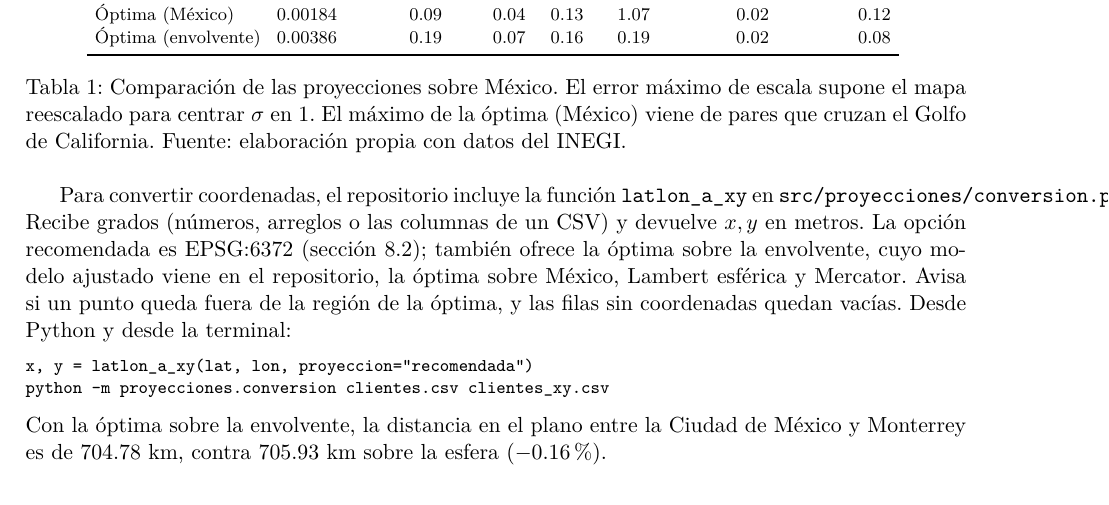
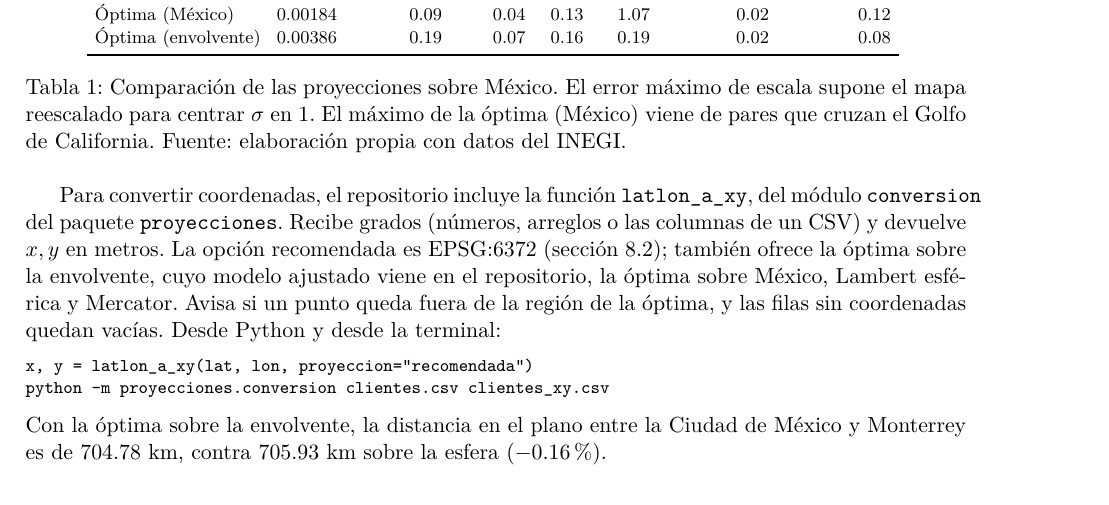
Before and after one commit to mvillafuerte-mav/sp-proyecciones-conformes, a LaTeX paper (wiki/main.tex, which reads wiki/secciones/06_herramienta.tex): part of page 10 of 14, cut so that both start at the same text. Compiled offline with pdfLaTeX.

Commit message:
herramienta: ruta que se salia del margen

```diff
--- a/wiki/secciones/06_herramienta.tex
+++ b/wiki/secciones/06_herramienta.tex
@@ -19,7 +19,8 @@ distancias, k-means y vecinos se calcularon con las cabeceras municipales
 \end{table}
 
 Para convertir coordenadas, el repositorio incluye la función
-\texttt{latlon\_a\_xy} en \texttt{src/proyecciones/conversion.py}. Recibe
+\texttt{latlon\_a\_xy}, del módulo \texttt{conversion} del paquete
+\texttt{proyecciones}. Recibe
 grados (números, arreglos o las columnas de un CSV) y devuelve $x, y$ en
 metros. La opción recomendada es EPSG:6372 (sección~\ref{sec:recomendacion});
 también ofrece la óptima sobre la envolvente, cuyo modelo ajustado viene en el
```
